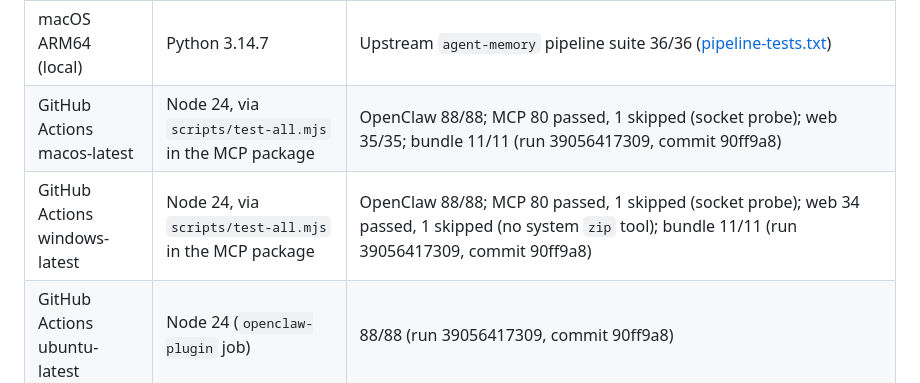
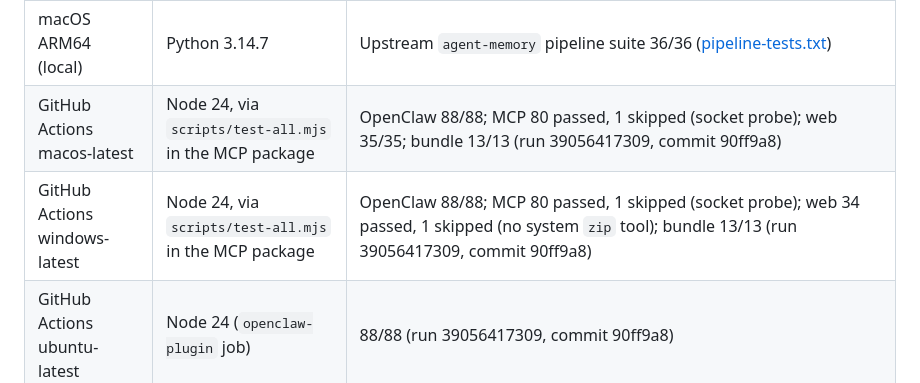
Before and after one commit to python1/data-lore-hive, a Markdown page: plugins/verified-memory/VALIDATION.md, the part around the change. Rendered like a GitHub page.

Commit message:
Docs: bundle count in OpenClaw validation rows
Co-Authored-By: Claude Opus 5.5 <noreply@anthropic.com>

```diff
--- a/plugins/verified-memory/VALIDATION.md
+++ b/plugins/verified-memory/VALIDATION.md
@@ -7,8 +7,8 @@ Version 0.4.0 is not published. These records are for this branch.
 | macOS ARM64 (local) | Node 24.22.0, official nodejs.org build, SHA-256 checked | `npm test` 88/88 ([tests-node24.txt](validation/tests-node24.txt)); `npm run plugin:build` regenerated `openclaw.plugin.json` |
 | macOS ARM64 (local) | Node 26.12.0, official build, SHA-256 checked | `npm test` 88/88 ([tests-node26.txt](validation/tests-node26.txt)); `plugin:validate` no errors ([authoring.json](validation/authoring.json)); `plugin:check` up to date; `test:host` 19/19 through the real OpenClaw CLI loader ([host-smoke.json](validation/host-smoke.json)); `test:conversation` passed with local `qwen3.5:4b`, exact quote preserved ([conversation.json](validation/conversation.json)) |
 | macOS ARM64 (local) | Python 3.14.7 | Upstream `agent-memory` pipeline suite 36/36 ([pipeline-tests.txt](validation/pipeline-tests.txt)) |
-| GitHub Actions macos-latest | Node 24, via `scripts/test-all.mjs` in the MCP package | OpenClaw 88/88; MCP 80 passed, 1 skipped (socket probe); web 35/35; bundle 11/11 (run 39056417309, commit 90ff9a8) |
-| GitHub Actions windows-latest | Node 24, via `scripts/test-all.mjs` in the MCP package | OpenClaw 88/88; MCP 80 passed, 1 skipped (socket probe); web 34 passed, 1 skipped (no system `zip` tool); bundle 11/11 (run 39056417309, commit 90ff9a8) |
+| GitHub Actions macos-latest | Node 24, via `scripts/test-all.mjs` in the MCP package | OpenClaw 88/88; MCP 80 passed, 1 skipped (socket probe); web 35/35; bundle 13/13 (run 39056417309, commit 90ff9a8) |
+| GitHub Actions windows-latest | Node 24, via `scripts/test-all.mjs` in the MCP package | OpenClaw 88/88; MCP 80 passed, 1 skipped (socket probe); web 34 passed, 1 skipped (no system `zip` tool); bundle 13/13 (run 39056417309, commit 90ff9a8) |
 | GitHub Actions ubuntu-latest | Node 24 (`openclaw-plugin` job) | 88/88 (run 39056417309, commit 90ff9a8) |
 
 New tests (`test/trust.test.mjs`): fingerprint format and parsing; pins and a minimum
```
